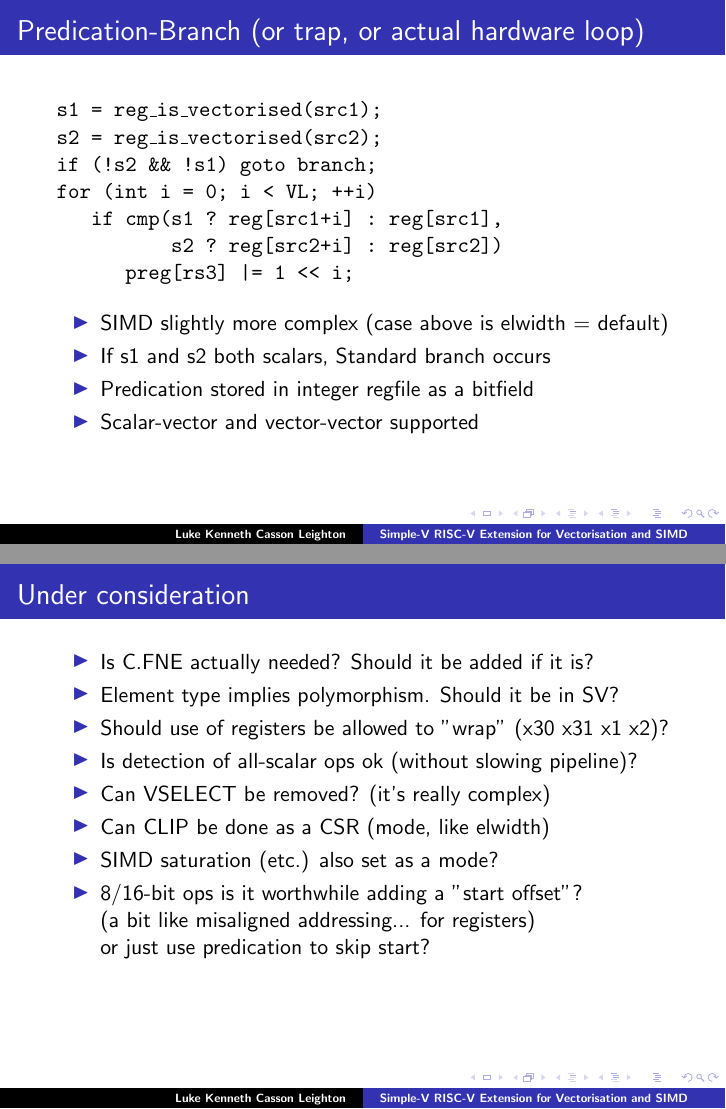
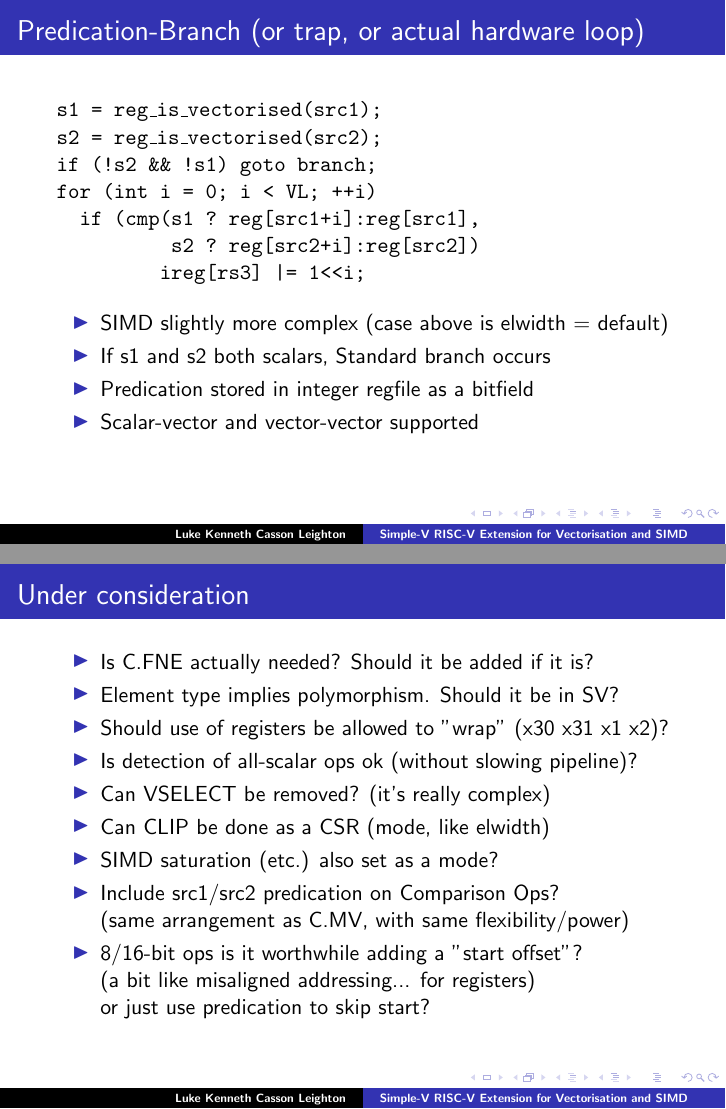
Before and after one commit to programmerjake/libre-soc-wiki, LaTeX slides (simple_v_extension/simple_v_chennai_2018.tex): pages 17 and 33 of 37, joined at a grey line. Compiled offline with pdfLaTeX.

Commit message:
add example code

```diff
--- a/simple_v_extension/simple_v_chennai_2018.tex
+++ b/simple_v_extension/simple_v_chennai_2018.tex
@@ -284,9 +284,9 @@ s1 = reg\_is\_vectorised(src1);
 s2 = reg\_is\_vectorised(src2);
 if (!s2 && !s1) goto branch;
 for (int i = 0; i < VL; ++i)
-   if cmp(s1 ? reg[src1+i] : reg[src1],
-          s2 ? reg[src2+i] : reg[src2])
-      preg[rs3] |= 1 << i;
+  if (cmp(s1 ? reg[src1+i]:reg[src1],
+          s2 ? reg[src2+i]:reg[src2])
+         ireg[rs3] |= 1<<i;
 \end{semiverbatim}
 
   \begin{itemize}
@@ -630,6 +630,8 @@ loop:
    \item Can VSELECT be removed? (it's really complex)
    \item Can CLIP be done as a CSR (mode, like elwidth)
    \item SIMD saturation (etc.) also set as a mode?
+   \item Include src1/src2 predication on Comparison Ops?\\
+	     (same arrangement as C.MV, with same flexibility/power)
    \item 8/16-bit ops is it worthwhile adding a "start offset"? \\
          (a bit like misaligned addressing... for registers)\\
          or just use predication to skip start?
```
